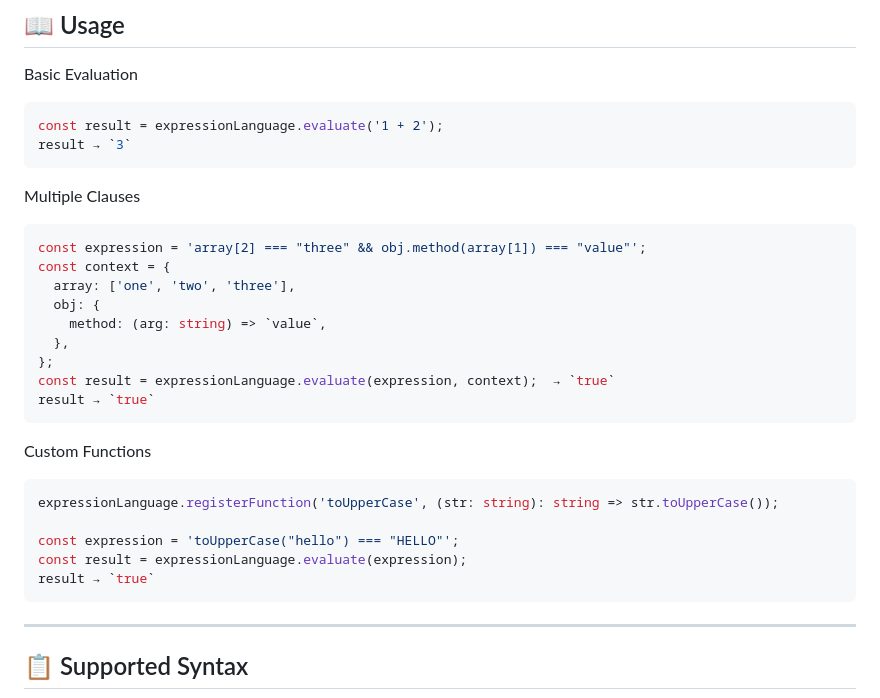
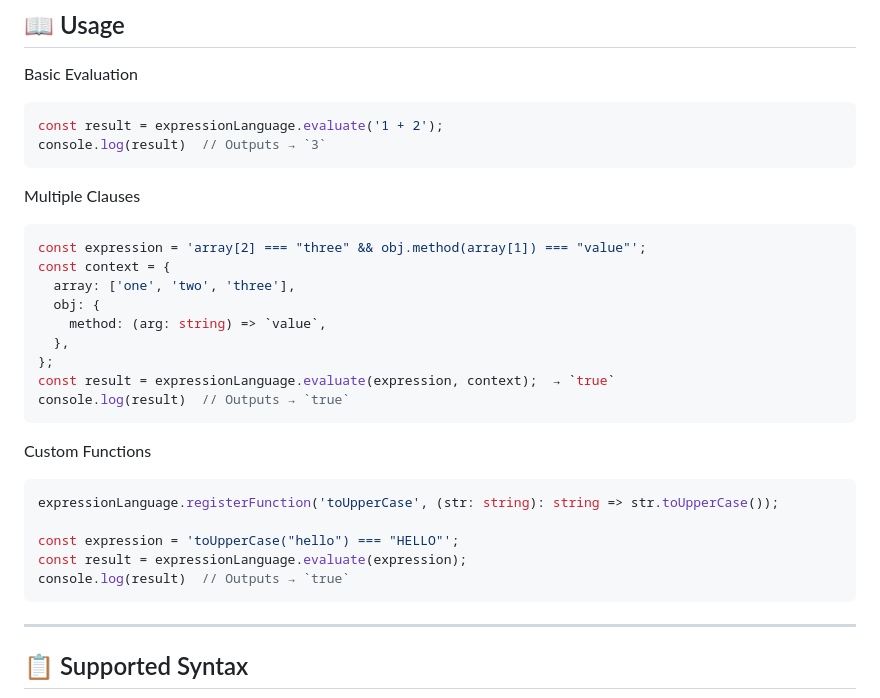
Before and after one commit to andreasnicolaou/typescript-expression-language, a Markdown page: README.md, the part around the change. GitHub-like rendering.

Commit message:
Update README.md to include console.log outputs for evaluation results

````diff
--- a/README.md
+++ b/README.md
@@ -44,7 +44,7 @@ Basic Evaluation
 
 ```typescript
 const result = expressionLanguage.evaluate('1 + 2');
-result → `3`
+console.log(result)  // Outputs → `3`
 ```
 
 Multiple Clauses
@@ -58,7 +58,7 @@ const context = {
   },
 };
 const result = expressionLanguage.evaluate(expression, context);  → `true`
-result → `true`
+console.log(result)  // Outputs → `true`
 ```
 
 Custom Functions
@@ -68,7 +68,7 @@ expressionLanguage.registerFunction('toUpperCase', (str: string): string => str.
 
 const expression = 'toUpperCase("hello") === "HELLO"';
 const result = expressionLanguage.evaluate(expression);
-result → `true`
+console.log(result)  // Outputs → `true`
 ```
 
 ---
````
